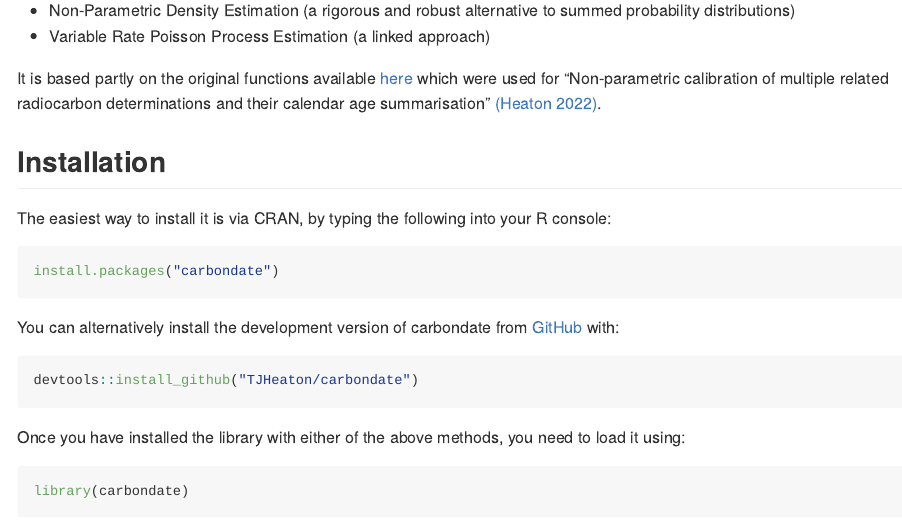
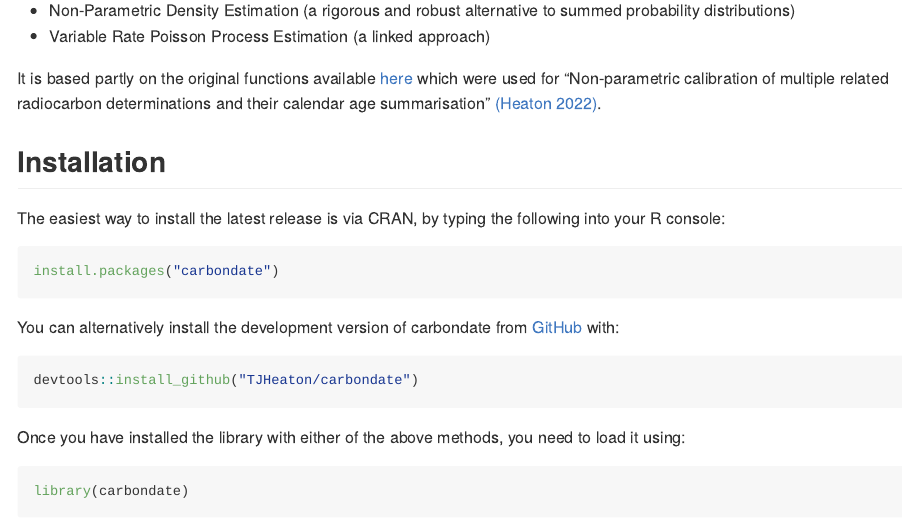
Before and after one commit to TJHeaton/carbondate, an R Markdown document (README.Rmd): the page in a window 1100 px wide, from 180 px down. Rendered offline with R 4.5, knitr and Pandoc, with nearby package versions; code that draws random numbers runs with fixed seeds of ours; some code elsewhere in the file could not run offline; badge pictures from the web are left out.

Commit message:
Small change to README

````diff
--- a/README.Rmd
+++ b/README.Rmd
@@ -33,7 +33,7 @@ their calendar age summarisation" [(Heaton 2022)](https://academic.oup.com/jrsss
 
 ## Installation
 
-The easiest way to install it is via CRAN, by typing the following into your R console:
+The easiest way to install the latest release is via CRAN, by typing the following into your R console:
 ``` r
 install.packages("carbondate")
 ```
````
